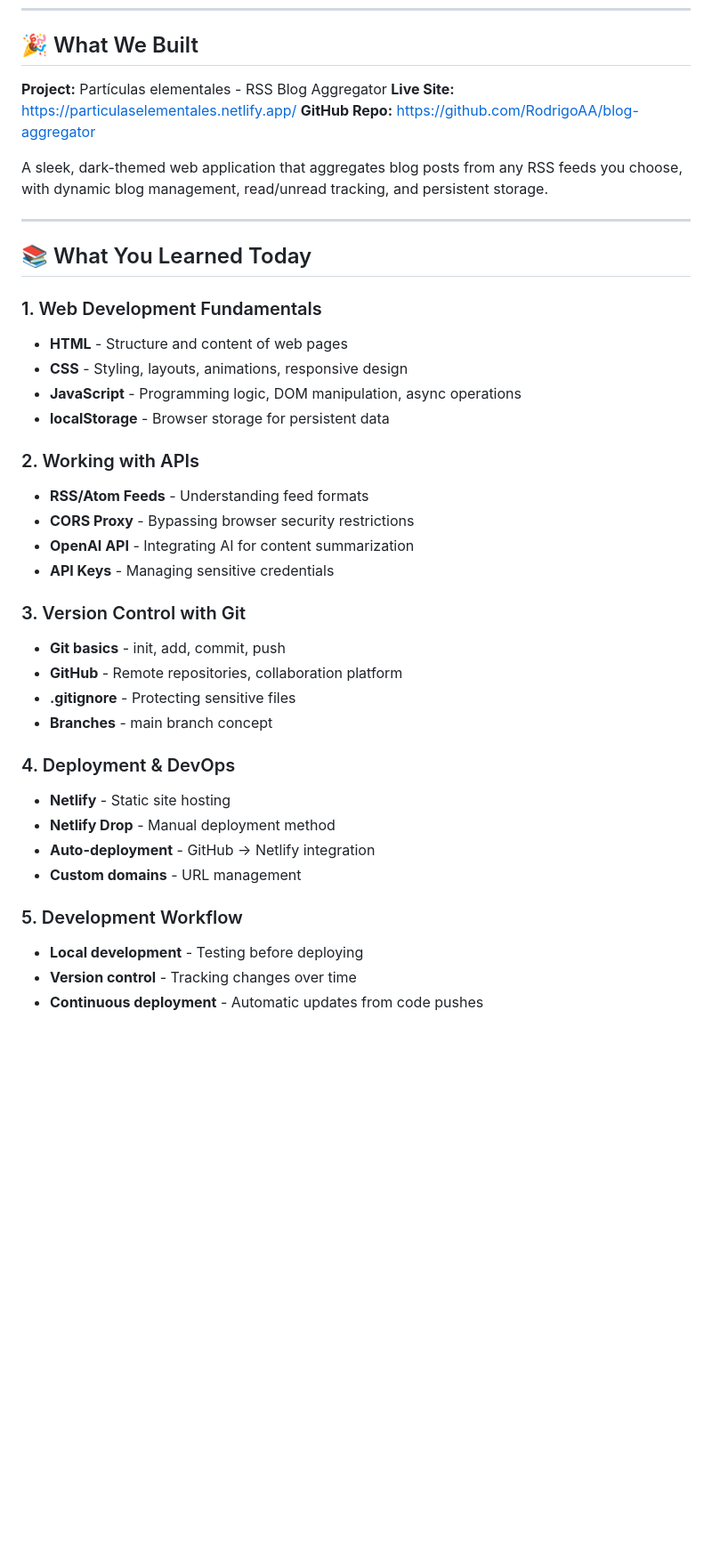
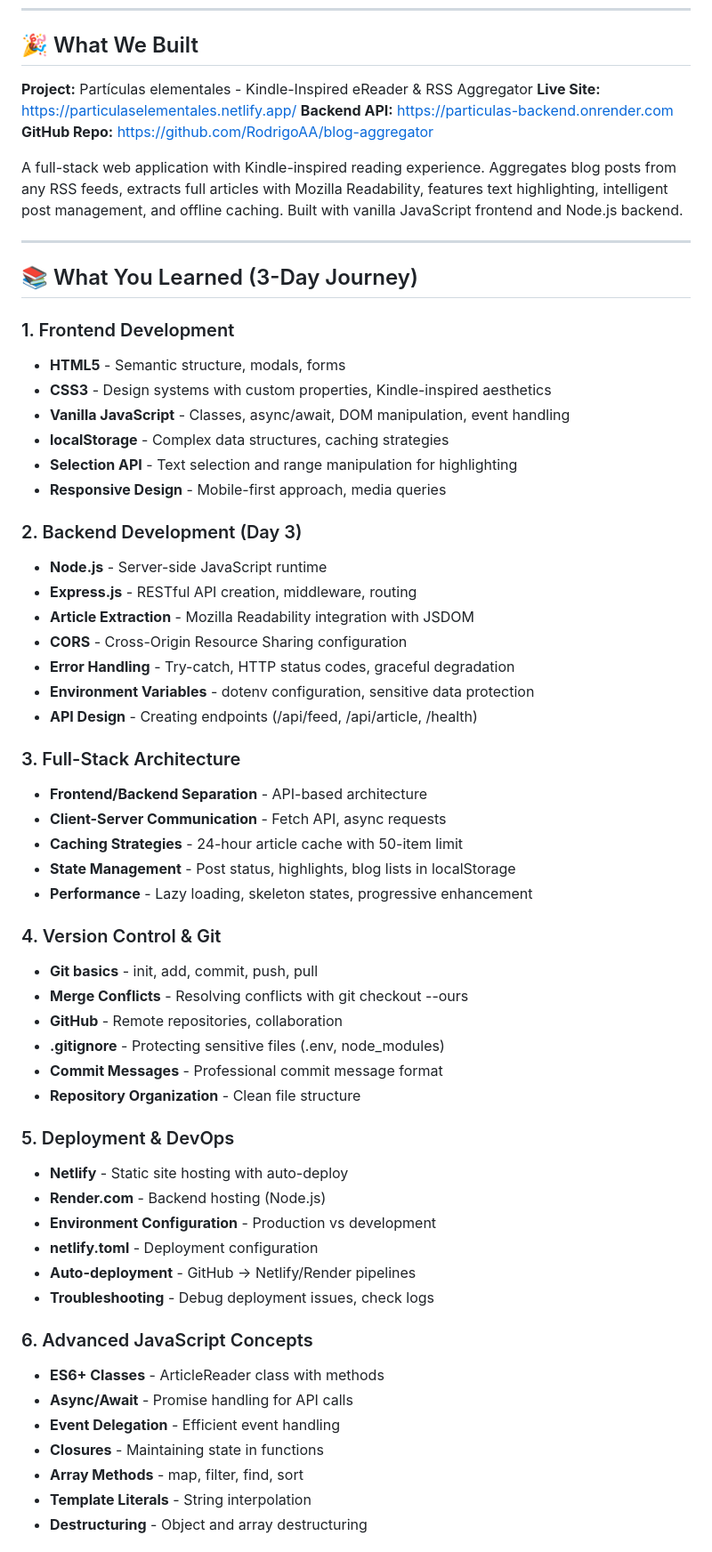
Before and after one commit to RodrigoAA/blog-aggregator, a Markdown page: SESSION_SUMMARY.md, the part around one of its changes. Shown at 89% size. Rendered like a GitHub page; blank space fills up the shorter version.

Commit message:
Update 'What You Learned' and 'Technologies Used' sections
Complete rewrite to reflect 3-day learning journey:
- Expanded from 5 to 7 learning categories
- Added Backend Development section (Node.js, Express, APIs)
- Added Full-Stack Architecture concepts
- Added Advanced JavaScript Concepts
- Added UX/UI Design learnings
- Updated Technologies Used with full stack breakdown
- Added "Replaced/Removed" table showing evolution

Now accurately reflects skills learned from Day 1-3.

🤖 Generated with [Claude Code](https://claude.com/claude-code)

Co-Authored-By: Claude Sonnet 4.5 <noreply@anthropic.com>

```diff
--- a/SESSION_SUMMARY.md
+++ b/SESSION_SUMMARY.md
@@ -7,41 +7,63 @@
 
 ## 🎉 What We Built
 
-**Project:** Partículas elementales - RSS Blog Aggregator
+**Project:** Partículas elementales - Kindle-Inspired eReader & RSS Aggregator
 **Live Site:** https://particulaselementales.netlify.app/
+**Backend API:** https://particulas-backend.onrender.com
 **GitHub Repo:** https://github.com/RodrigoAA/blog-aggregator
 
-A sleek, dark-themed web application that aggregates blog posts from any RSS feeds you choose, with dynamic blog management, read/unread tracking, and persistent storage.
+A full-stack web application with Kindle-inspired reading experience. Aggregates blog posts from any RSS feeds, extracts full articles with Mozilla Readability, features text highlighting, intelligent post management, and offline caching. Built with vanilla JavaScript frontend and Node.js backend.
 
 ---
 
-## 📚 What You Learned Today
+## 📚 What You Learned (3-Day Journey)
 
-### 1. Web Development Fundamentals
-- **HTML** - Structure and content of web pages
-- **CSS** - Styling, layouts, animations, responsive design
-- **JavaScript** - Programming logic, DOM manipulation, async operations
-- **localStorage** - Browser storage for persistent data
+### 1. Frontend Development
+- **HTML5** - Semantic structure, modals, forms
+- **CSS3** - Design systems with custom properties, Kindle-inspired aesthetics
+- **Vanilla JavaScript** - Classes, async/await, DOM manipulation, event handling
+- **localStorage** - Complex data structures, caching strategies
+- **Selection API** - Text selection and range manipulation for highlighting
+- **Responsive Design** - Mobile-first approach, media queries
 
-### 2. Working with APIs
-- **RSS/Atom Feeds** - Understanding feed formats
-- **CORS Proxy** - Bypassing browser security restrictions
-- **OpenAI API** - Integrating AI for content summarization
-- **API Keys** - Managing sensitive credentials
+### 2. Backend Development (Day 3)
+- **Node.js** - Server-side JavaScript runtime
+- **Express.js** - RESTful API creation, middleware, routing
+- **Article Extraction** - Mozilla Readability integration with JSDOM
+- **CORS** - Cross-Origin Resource Sharing configuration
+- **Error Handling** - Try-catch, HTTP status codes, graceful degradation
+- **Environment Variables** - dotenv configuration, sensitive data protection
+- **API Design** - Creating endpoints (/api/feed, /api/article, /health)
 
-### 3. Version Control with Git
-- **Git basics** - init, add, commit, push
-- **GitHub** - Remote repositories, collaboration platform
-- **.gitignore** - Protecting sensitive files
-- **Branches** - main branch concept
+### 3. Full-Stack Architecture
+- **Frontend/Backend Separation** - API-based architecture
+- **Client-Server Communication** - Fetch API, async requests
+- **Caching Strategies** - 24-hour article cache with 50-item limit
+- **State Management** - Post status, highlights, blog lists in localStorage
+- **Performance** - Lazy loading, skeleton states, progressive enhancement
 
-### 4. Deployment & DevOps
-- **Netlify** - Static site hosting
-- **Netlify Drop** - Manual deployment method
-- **Auto-deployment** - GitHub → Netlify integration
-- **Custom domains** - URL management
+### 4. Version Control & Git
+- **Git basics** - init, add, commit, push, pull
+- **Merge Conflicts** - Resolving conflicts with git checkout --ours
+- **GitHub** - Remote repositories, collaboration
+- **.gitignore** - Protecting sensitive files (.env, node_modules)
+- **Commit Messages** - Professional commit message format
+- **Repository Organization** - Clean file structure
 
-### 5. Development Workflow
-- **Local development** - Testing before deploying
-- **Version control** - Tracking changes over time
-- **Continuous deployment** - Automatic updates from code pushes
+### 5. Deployment & DevOps
+- **Netlify** - Static site hosting with auto-deploy
+- **Render.com** - Backend hosting (Node.js)
+- **Environment Configuration** - Production vs development
+- **netlify.toml** - Deployment configuration
+- **Auto-deployment** - GitHub → Netlify/Render pipelines
+- **Troubleshooting** - Debug deployment issues, check logs
+
+### 6. Advanced JavaScript Concepts
+- **ES6+ Classes** - ArticleReader class with methods
+- **Async/Await** - Promise handling for API calls
+- **Event Delegation** - Efficient event handling
+- **Closures** - Maintaining state in functions
+- **Array Methods** - map, filter, find, sort
+- **Template Literals** - String interpolation
+- **Destructuring** - Object and array destructuring
+
```
Also changed, not shown: other parts of SESSION_SUMMARY.md (+42 -10 lines).
